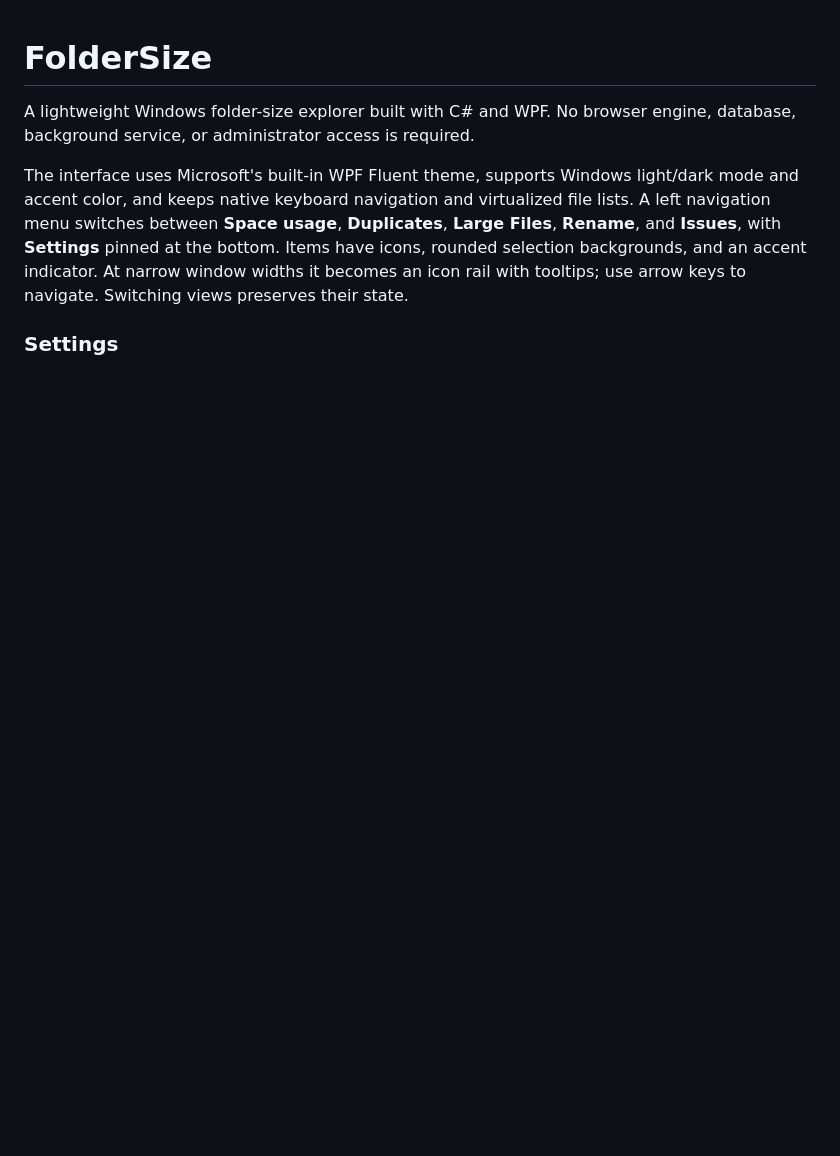
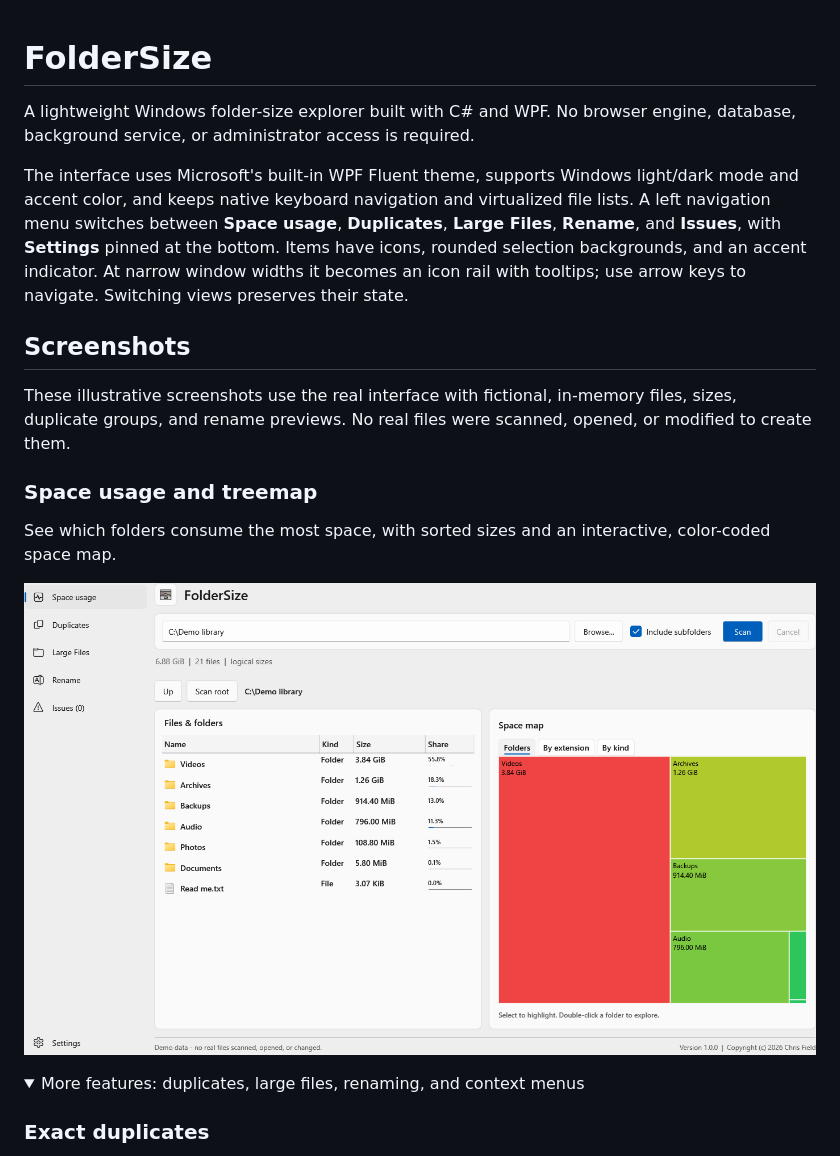
Before and after one commit to ctafield/foldersize, a Markdown page: README.md, the part around one of its changes. Rendered like a GitHub page; pictures changed too: docs/screenshots/space-usage.png (added); folded sections open; blank space fills up the shorter version.

Commit message:
demos

```diff
--- a/README.md
+++ b/README.md
@@ -4,4 +4,18 @@ A lightweight Windows folder-size explorer built with C# and WPF. No browser eng
 
 The interface uses Microsoft's built-in WPF Fluent theme, supports Windows light/dark mode and accent color, and keeps native keyboard navigation and virtualized file lists. A left navigation menu switches between **Space usage**, **Duplicates**, **Large Files**, **Rename**, and **Issues**, with **Settings** pinned at the bottom. Items have icons, rounded selection backgrounds, and an accent indicator. At narrow window widths it becomes an icon rail with tooltips; use arrow keys to navigate. Switching views preserves their state.
 
-### Settings
+## Screenshots
+
+These illustrative screenshots use the real interface with fictional, in-memory files, sizes, duplicate groups, and rename previews. No real files were scanned, opened, or modified to create them.
+
+### Space usage and treemap
+
+See which folders consume the most space, with sorted sizes and an interactive, color-coded space map.
+
+![Space usage and treemap with fictional demo folders](docs/screenshots/space-usage.png)
+
+<details>
+<summary>More features: duplicates, large files, renaming, and context menus</summary>
+
+### Exact duplicates
+
```
Also changed, not shown: other parts of README.md (+25 -0 lines), docs/screenshots/context-menu.png (added), docs/screenshots/duplicates.png (added), docs/screenshots/large-files.png (added), docs/screenshots/rename-preview.png (added).
